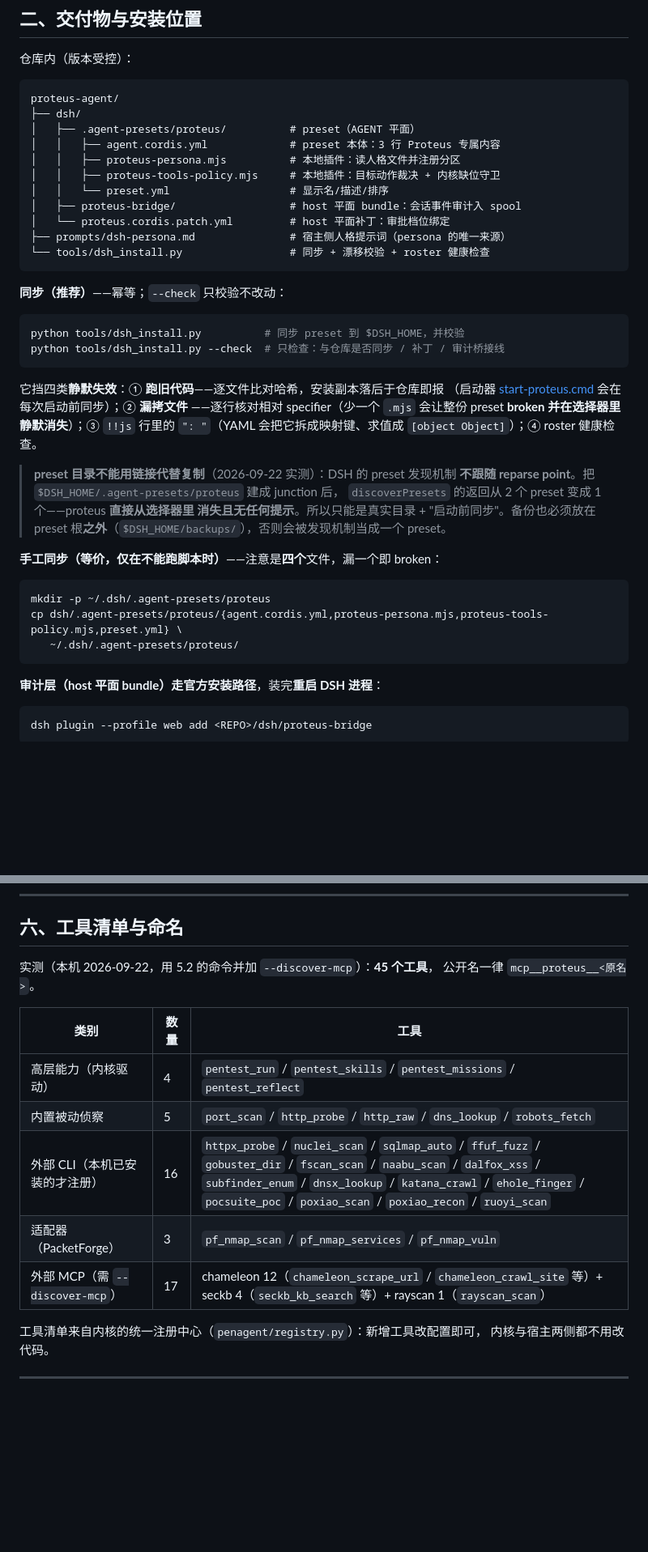
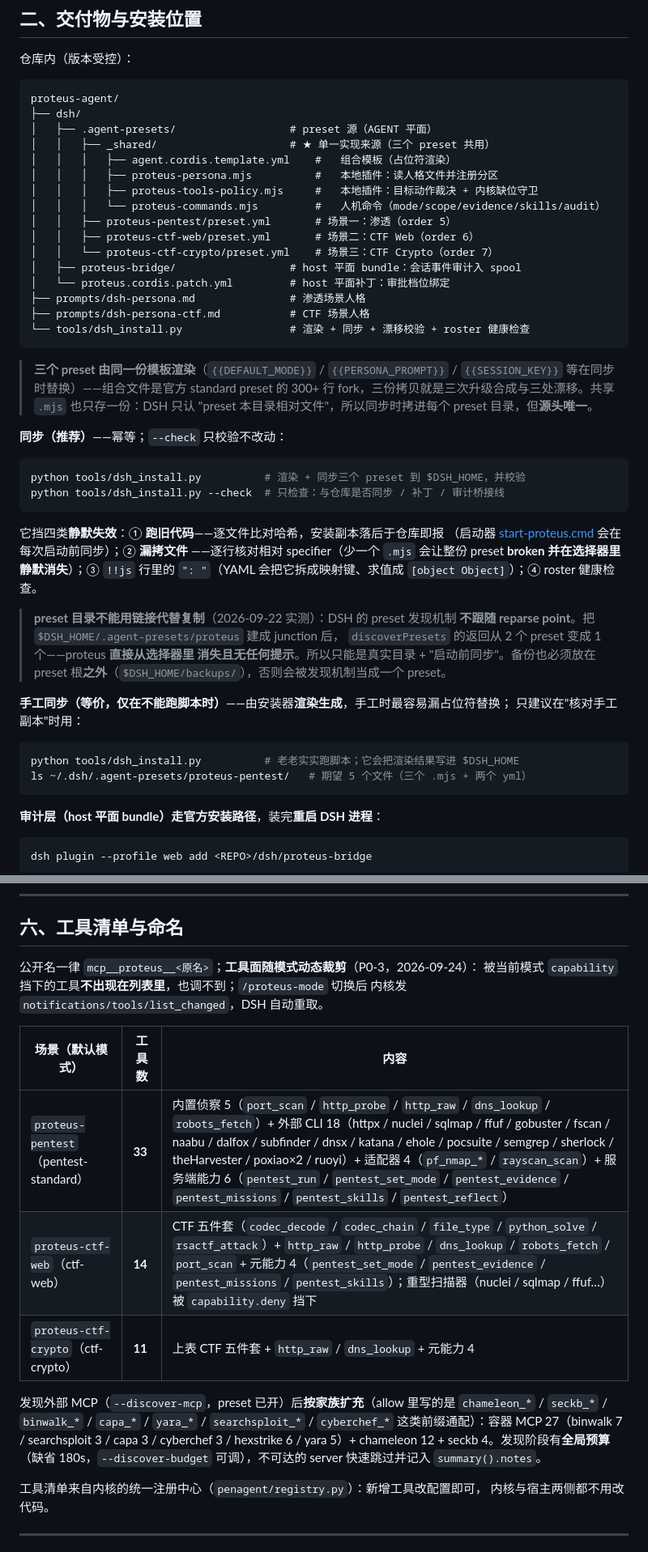
Before and after one commit to xiabai2008/proteus-agent, a Markdown page: docs/DSH宿主接入指南.md, 2 parts joined by grey strips. Shown at 81% size. Drawn GitHub-style; blank space fills up the shorter version.

Commit message:
文档同步阶段 0: AGENTS.md 宿主层现状/测试基线 + 接入指南交付物布局/三 preset 选择器/工具面清单（含动态裁剪与家族通配）

````diff
--- a/docs/DSH宿主接入指南.md
+++ b/docs/DSH宿主接入指南.md
@@ -30,21 +30,31 @@ preset 里再挂一次，要么与根 realm 冲突（`provide()` 二次注册同
 ```
 proteus-agent/
 ├── dsh/
-│   ├── .agent-presets/proteus/          # preset（AGENT 平面）
-│   │   ├── agent.cordis.yml             # preset 本体：3 行 Proteus 专属内容
-│   │   ├── proteus-persona.mjs          # 本地插件：读人格文件并注册分区
-│   │   ├── proteus-tools-policy.mjs     # 本地插件：目标动作裁决 + 内核缺位守卫
-│   │   └── preset.yml                   # 显示名/描述/排序
+│   ├── .agent-presets/                  # preset 源（AGENT 平面）
+│   │   ├── _shared/                     # ★ 单一实现来源（三个 preset 共用）
+│   │   │   ├── agent.cordis.template.yml    #   组合模板（占位符渲染）
+│   │   │   ├── proteus-persona.mjs          #   本地插件：读人格文件并注册分区
+│   │   │   ├── proteus-tools-policy.mjs     #   本地插件：目标动作裁决 + 内核缺位守卫
+│   │   │   └── proteus-commands.mjs         #   人机命令（mode/scope/evidence/skills/audit）
+│   │   ├── proteus-pentest/preset.yml       # 场景一：渗透（order 5）
+│   │   ├── proteus-ctf-web/preset.yml       # 场景二：CTF Web（order 6）
+│   │   └── proteus-ctf-crypto/preset.yml    # 场景三：CTF Crypto（order 7）
 │   ├── proteus-bridge/                  # host 平面 bundle：会话事件审计入 spool
 │   └── proteus.cordis.patch.yml         # host 平面补丁：审批档位绑定
-├── prompts/dsh-persona.md               # 宿主侧人格提示词（persona 的唯一来源）
-└── tools/dsh_install.py                 # 同步 + 漂移校验 + roster 健康检查
+├── prompts/dsh-persona.md               # 渗透场景人格
+├── prompts/dsh-persona-ctf.md           # CTF 场景人格
+└── tools/dsh_install.py                 # 渲染 + 同步 + 漂移校验 + roster 健康检查
 ```
+
+> **三个 preset 由同一份模板渲染**（`{{DEFAULT_MODE}}` / `{{PERSONA_PROMPT}}` /
+> `{{SESSION_KEY}}` 等在同步时替换）——组合文件是官方 standard preset 的 300+ 行
+> fork，三份拷贝就是三次升级合成与三处漂移。共享 `.mjs` 也只存一份：DSH 只认
+> "preset 本目录相对文件"，所以同步时拷进每个 preset 目录，但**源头唯一**。
 
 **同步（推荐）**——幂等；`--check` 只校验不改动：
 
 ```bash
-python tools/dsh_install.py          # 同步 preset 到 $DSH_HOME，并校验
+python tools/dsh_install.py          # 渲染 + 同步三个 preset 到 $DSH_HOME，并校验
 python tools/dsh_install.py --check  # 只检查：与仓库是否同步 / 补丁 / 审计桥接线
 ```
 
@@ -60,12 +70,12 @@ python tools/dsh_install.py --check  # 只检查：与仓库是否同步 / 补
 > 消失且无任何提示**。所以只能是真实目录 + "启动前同步"。备份也必须放在 preset
 > 根**之外**（`$DSH_HOME/backups/`），否则会被发现机制当成一个 preset。
 
-**手工同步（等价，仅在不能跑脚本时）**——注意是**四个**文件，漏一个即 broken：
+**手工同步（等价，仅在不能跑脚本时）**——由安装器**渲染生成**，手工时最容易漏占位符替换；
+只建议在"核对手工副本"时用：
 
 ```bash
-mkdir -p ~/.dsh/.agent-presets/proteus
-cp dsh/.agent-presets/proteus/{agent.cordis.yml,proteus-persona.mjs,proteus-tools-policy.mjs,preset.yml} \
-   ~/.dsh/.agent-presets/proteus/
+python tools/dsh_install.py          # 老老实实跑脚本；它会把渲染结果写进 $DSH_HOME
+ls ~/.dsh/.agent-presets/proteus-pentest/   # 期望 5 个文件（三个 .mjs + 两个 yml）
 ```
 
 **审计层（host 平面 bundle）走官方安装路径**，装完**重启 DSH 进程**：
@@ -284,16 +302,21 @@ node verify-proteus.mjs && rm verify-proteus.mjs
 
 ## 六、工具清单与命名
 
-实测（本机 2026-09-22，用 5.2 的命令并加 `--discover-mcp`）：**45 个工具**，
-公开名一律 `mcp__proteus__<原名>`。
+公开名一律 `mcp__proteus__<原名>`；**工具面随模式动态裁剪**（P0-3，2026-09-24）：
+被当前模式 `capability` 挡下的工具**不出现在列表里**，也调不到；`/proteus-mode` 切换后
+内核发 `notifications/tools/list_changed`，DSH 自动重取。
 
-| 类别 | 数量 | 工具 |
+| 场景（默认模式） | 工具数 | 内容 |
 |---|---|---|
-| 高层能力（内核驱动） | 4 | `pentest_run` / `pentest_skills` / `pentest_missions` / `pentest_reflect` |
-| 内置被动侦察 | 5 | `port_scan` / `http_probe` / `http_raw` / `dns_lookup` / `robots_fetch` |
-| 外部 CLI（本机已安装的才注册） | 16 | `httpx_probe` / `nuclei_scan` / `sqlmap_auto` / `ffuf_fuzz` / `gobuster_dir` / `fscan_scan` / `naabu_scan` / `dalfox_xss` / `subfinder_enum` / `dnsx_lookup` / `katana_crawl` / `ehole_finger` / `pocsuite_poc` / `poxiao_scan` / `poxiao_recon` / `ruoyi_scan` |
-| 适配器（PacketForge） | 3 | `pf_nmap_scan` / `pf_nmap_services` / `pf_nmap_vuln` |
-| 外部 MCP（需 `--discover-mcp`） | 17 | chameleon 12（`chameleon_scrape_url` / `chameleon_crawl_site` 等）+ seckb 4（`seckb_kb_search` 等）+ rayscan 1（`rayscan_scan`） |
+| `proteus-pentest`（pentest-standard） | **33** | 内置侦察 5（`port_scan` / `http_probe` / `http_raw` / `dns_lookup` / `robots_fetch`）+ 外部 CLI 18（httpx / nuclei / sqlmap / ffuf / gobuster / fscan / naabu / dalfox / subfinder / dnsx / katana / ehole / pocsuite / semgrep / sherlock / theHarvester / poxiao×2 / ruoyi）+ 适配器 4（`pf_nmap_*` / `rayscan_scan`）+ 服务端能力 6（`pentest_run` / `pentest_set_mode` / `pentest_evidence` / `pentest_missions` / `pentest_skills` / `pentest_reflect`） |
+| `proteus-ctf-web`（ctf-web） | **14** | CTF 五件套（`codec_decode` / `codec_chain` / `file_type` / `python_solve` / `rsactf_attack`）+ `http_raw` / `http_probe` / `dns_lookup` / `robots_fetch` / `port_scan` + 元能力 4（`pentest_set_mode` / `pentest_evidence` / `pentest_missions` / `pentest_skills`）；重型扫描器（nuclei / sqlmap / ffuf…）被 `capability.deny` 挡下 |
+| `proteus-ctf-crypto`（ctf-crypto） | **11** | 上表 CTF 五件套 + `http_raw` / `dns_lookup` + 元能力 4 |
+
+发现外部 MCP（`--discover-mcp`，preset 已开）后**按家族扩充**（allow 里写的是
+`chameleon_*` / `seckb_*` / `binwalk_*` / `capa_*` / `yara_*` / `searchsploit_*` /
+`cyberchef_*` 这类前缀通配）：容器 MCP 27（binwalk 7 / searchsploit 3 / capa 3 /
+cyberchef 3 / hexstrike 6 / yara 5）+ chameleon 12 + seckb 4。发现阶段有**全局预算**
+（缺省 180s，`--discover-budget` 可调），不可达的 server 快速跳过并记入 `summary().notes`。
 
 工具清单来自内核的统一注册中心（`penagent/registry.py`）：新增工具改配置即可，
 内核与宿主两侧都不用改代码。
````
Also changed, not shown: other parts of docs/DSH宿主接入指南.md (+11 -3 lines), AGENTS.md (+16 -2 lines).
